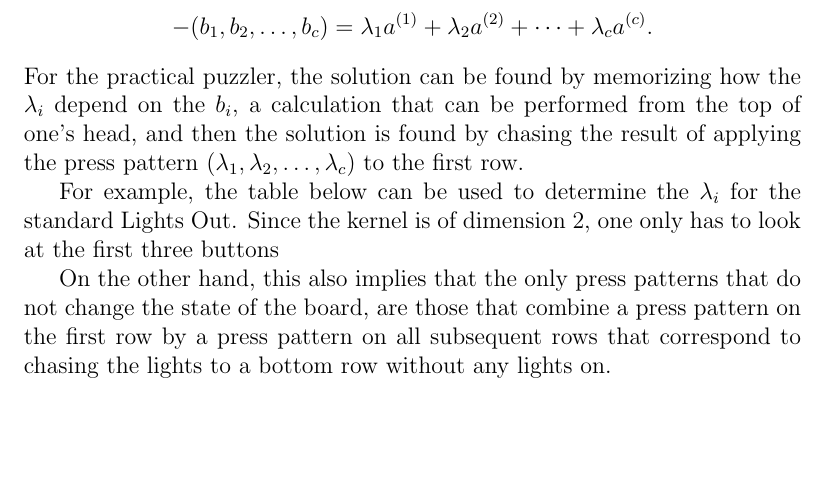
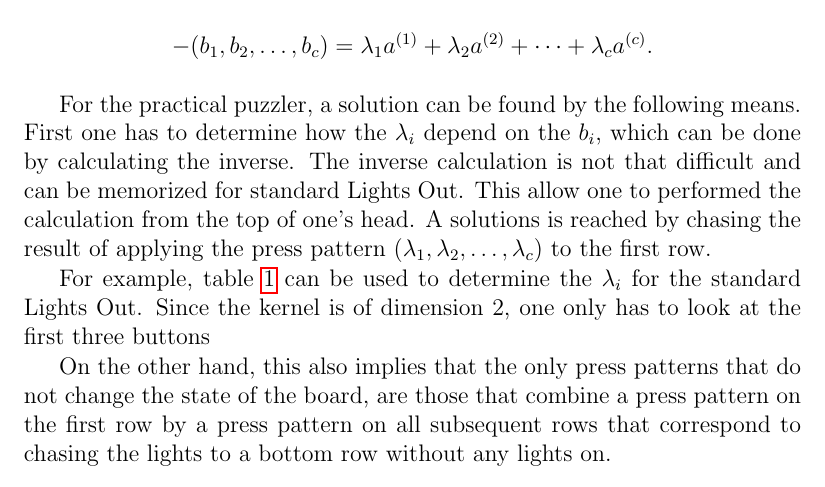
Before and after one commit to dvberkel/mathematics-articles, a LaTeX document (articles/lightsout/periodicity/periodicity.tex, which reads articles/lightsout/periodicity/content/1definition.tex): part of page 9 of 22, cut so that both start at the same text, the shorter picture padded with empty space. Compiled offline with pdfLaTeX.

Commit message:
Expand on the practical solution for standard lights out

```diff
--- a/articles/lightsout/periodicity/content/1definition.tex
+++ b/articles/lightsout/periodicity/content/1definition.tex
@@ -154,10 +154,13 @@ button on the first row once. A solution $S$ only exists when
 when $-\chase(L)=-(b_1, b_2, \ldots, b_c)$ is a linear combination
 of the vectors $a^{(i)}$:
 $$-(b_1, b_2, \ldots, b_c)=\lambda_1a^{(1)}+\lambda_2a^{(2)}+\cdots+\lambda_ca^{(c)}.$$
-For the practical puzzler, the solution can be found by memorizing how the $\lambda_{i}$ depend on the $b_{i}$,
-a calculation that can be performed from the top of one's head, and then the solution is found
-by chasing the result of applying the press pattern
+
+For the practical puzzler, a solution can be found by the following means. First one has
+to determine how the $\lambda_{i}$ depend on the $b_{i}$, which can be done by calculating the inverse.
+The inverse calculation is not that difficult and can be memorized for standard Lights Out.
+This allow one to performed the calculation from the top of one's head.
+A solutions is reached by chasing the result of applying the press pattern
 $(\lambda_1, \lambda_2, \ldots, \lambda_c)$ to the first row.
 
-For example, the table below can be used to determine the $\lambda_{i}$ for the standard Lights Out. Since the kernel is of dimension 2, one only has to look at the first three buttons
+For example, table \ref{tab:solution_standard} can be used to determine the $\lambda_{i}$ for the standard Lights Out. Since the kernel is of dimension 2, one only has to look at the first three buttons
 
```
Also changed, not shown: docs/lights_out/periodicity.pdf, articles/lightsout/periodicity/content/1definition.tex (2 more changed lines).
